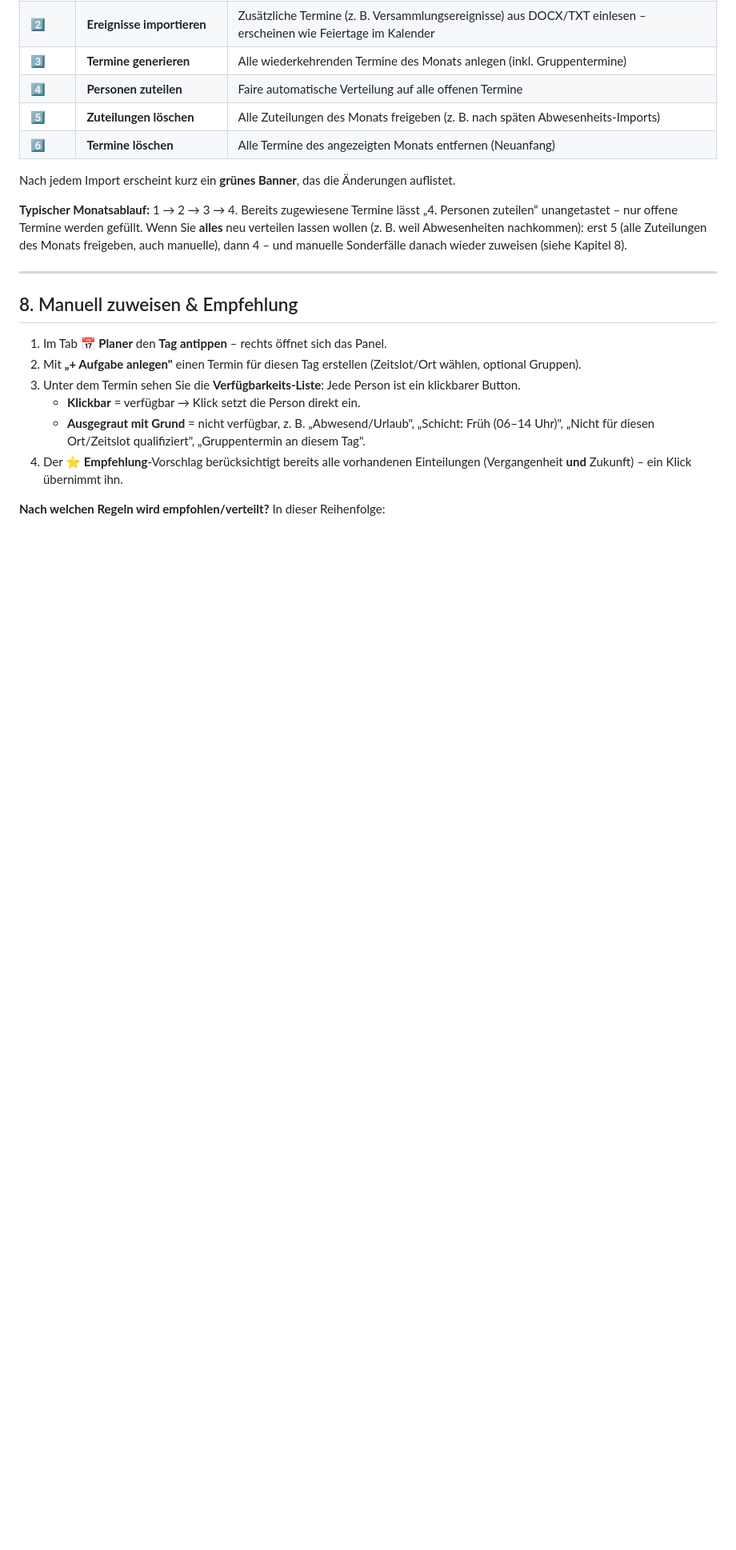
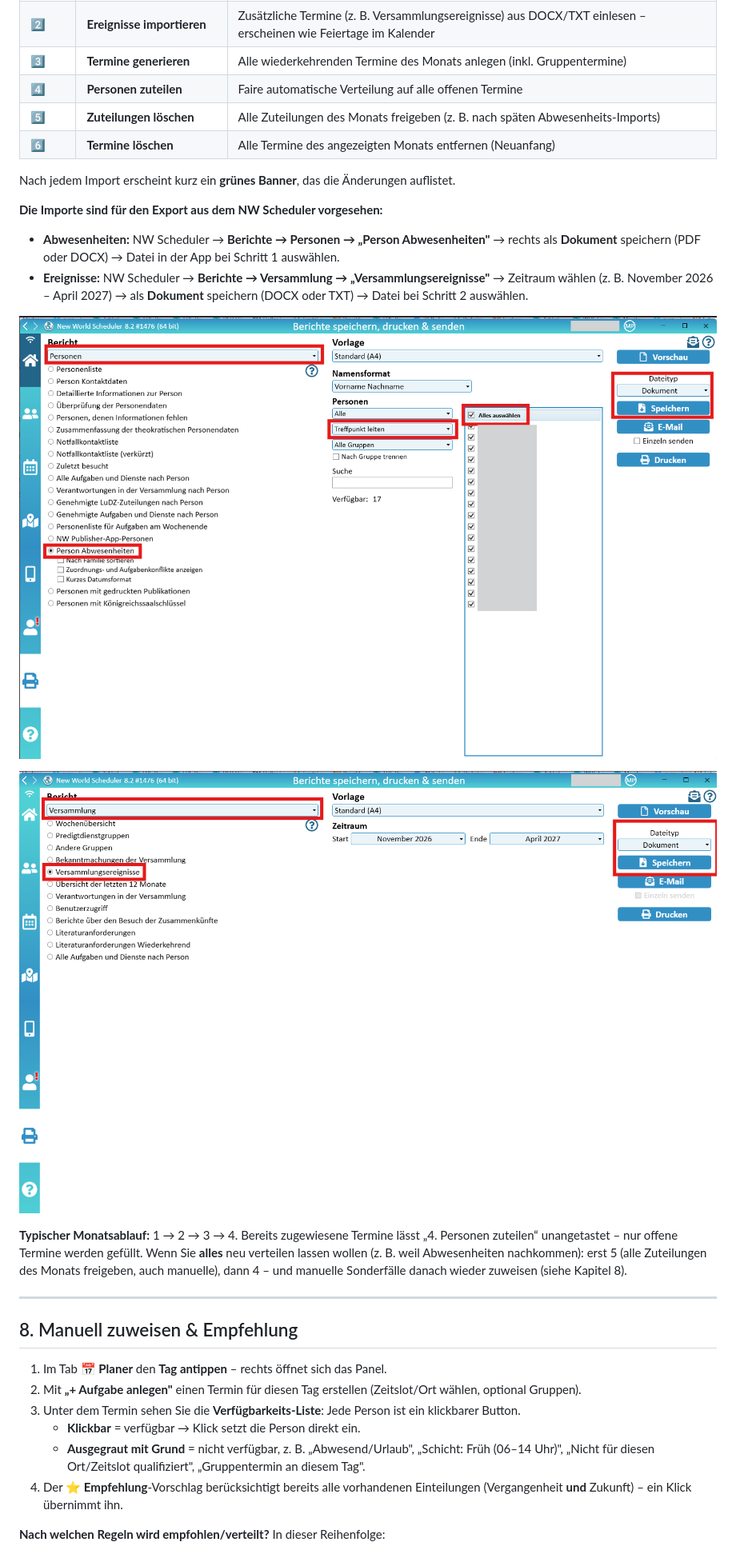
Before and after one commit to kleinermarkus/aufgabenplaner, a Markdown page: TUTORIAL.md, the part around one of its changes. Shown at 80% size. GitHub-like rendering; pictures changed too: docs/nw-scheduler-export-abwesenheiten.png (added), docs/nw-scheduler-export-ereignisse.png (added); blank space fills up the shorter version.

```diff
--- a/TUTORIAL.md
+++ b/TUTORIAL.md
@@ -117,6 +122,15 @@ Die Schaltflächen über dem Kalender sind genau in der Reihenfolge nummeriert,
 | 6️⃣ | **Termine löschen** | Alle Termine des angezeigten Monats entfernen (Neuanfang) |
 
 Nach jedem Import erscheint kurz ein **grünes Banner**, das die Änderungen auflistet.
+
+**Die Importe sind für den Export aus dem NW Scheduler vorgesehen:**
+
+- **Abwesenheiten:** NW Scheduler → **Berichte → Personen → „Person Abwesenheiten"** → rechts als **Dokument** speichern (PDF oder DOCX) → Datei in der App bei Schritt 1 auswählen.
+- **Ereignisse:** NW Scheduler → **Berichte → Versammlung → „Versammlungsereignisse"** → Zeitraum wählen (z. B. November 2026 – April 2027) → als **Dokument** speichern (DOCX oder TXT) → Datei bei Schritt 2 auswählen.
+
+![NW Scheduler: Export der Person-Abwesenheiten](docs/nw-scheduler-export-abwesenheiten.png)
+
+![NW Scheduler: Export der Versammlungsereignisse](docs/nw-scheduler-export-ereignisse.png)
 
 **Typischer Monatsablauf:** 1 → 2 → 3 → 4. Bereits zugewiesene Termine lässt „4. Personen zuteilen“ unangetastet – nur offene Termine werden gefüllt. Wenn Sie **alles** neu verteilen lassen wollen (z. B. weil Abwesenheiten nachkommen): erst 5 (alle Zuteilungen des Monats freigeben, auch manuelle), dann 4 – und manuelle Sonderfälle danach wieder zuweisen (siehe Kapitel 8).
 
```
Also changed, not shown: other parts of TUTORIAL.md (+6 -1 lines), README.md (+4 -3 lines), 3 other files.
